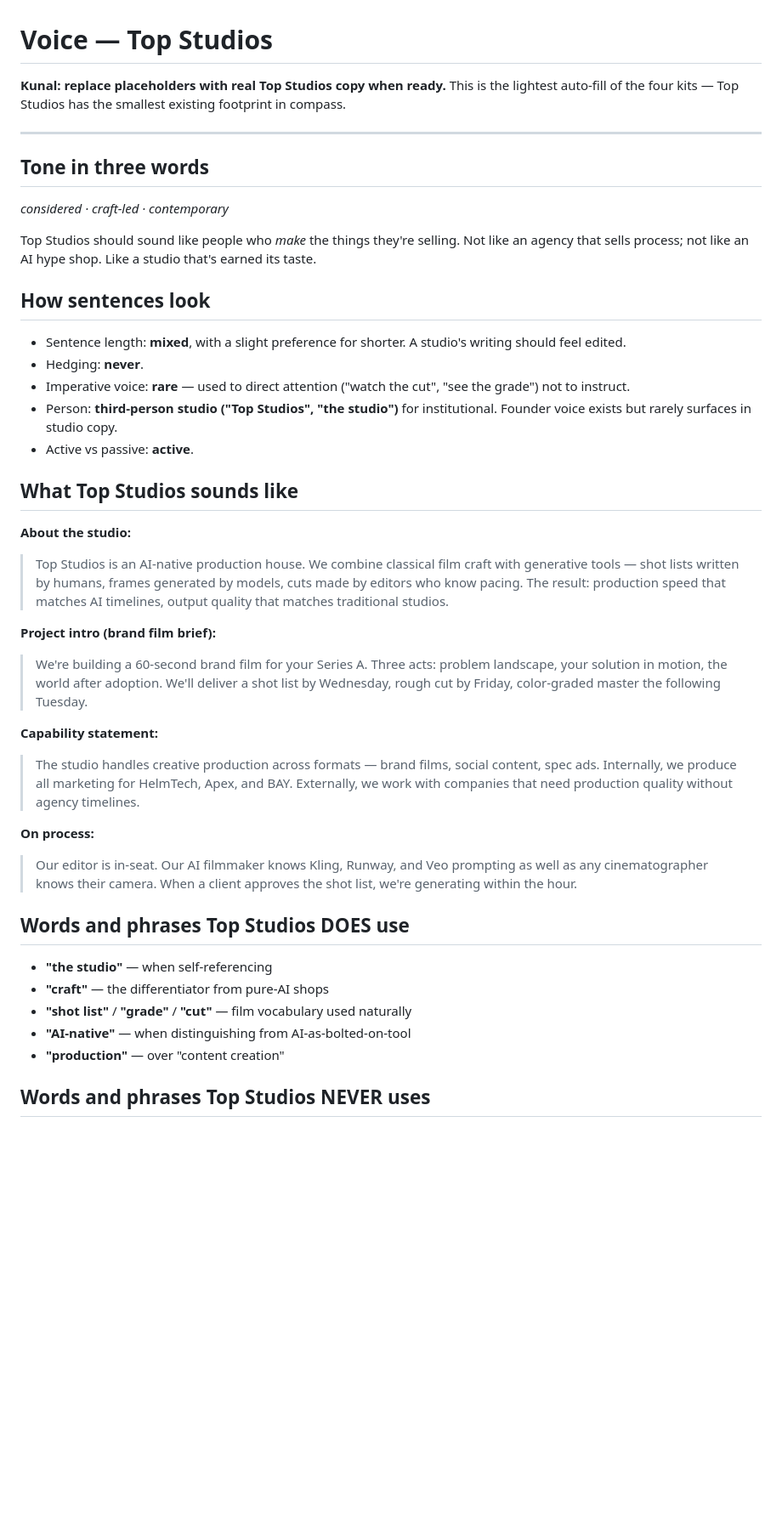
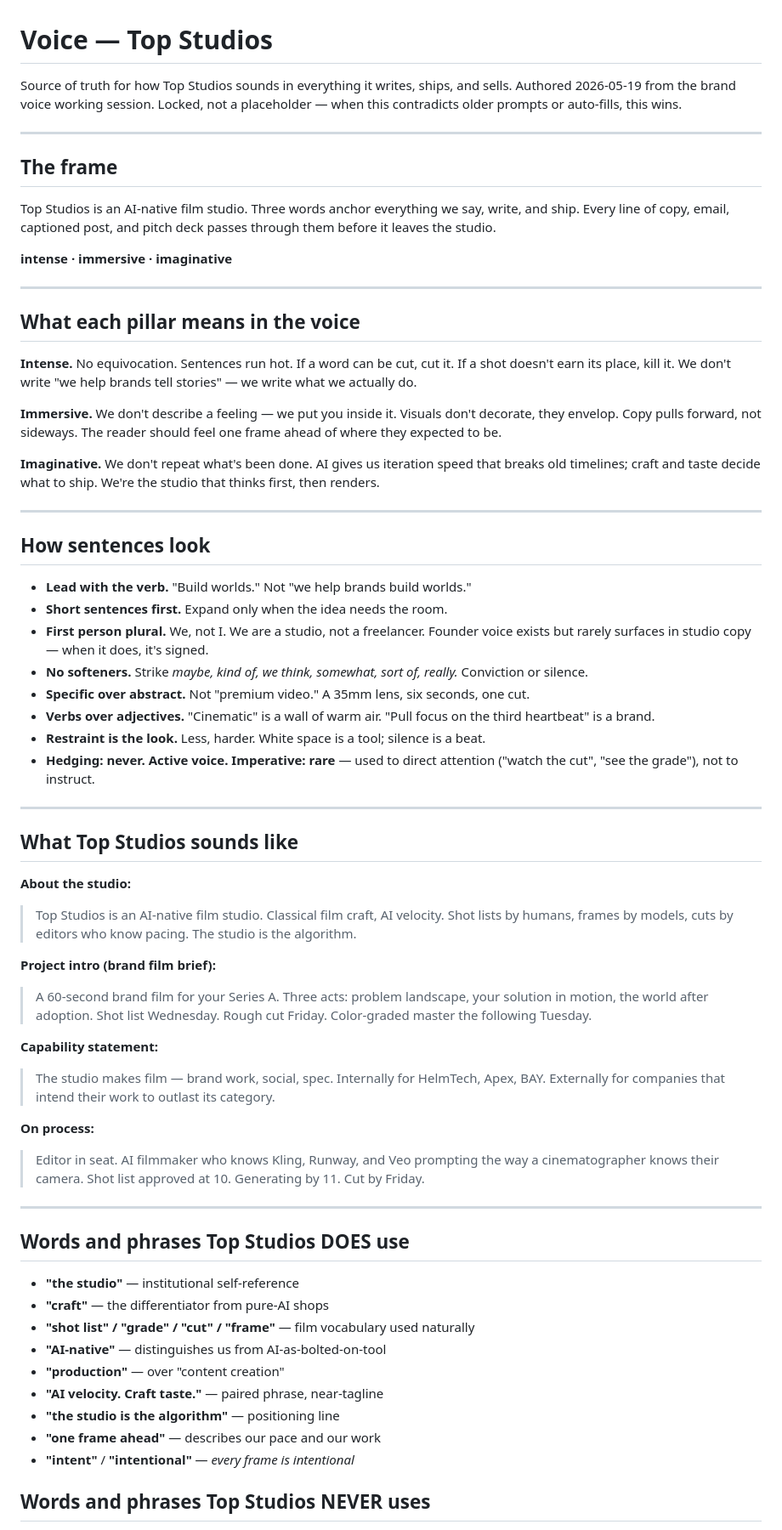
Before and after one commit to kunalsingh0036-source/astra, a Markdown page: business-kits/top-studios/voice.md, the part around one of its changes. Shown at 85% size. Drawn GitHub-style; blank space fills up the shorter version.

```diff
--- a/business-kits/top-studios/voice.md
+++ b/business-kits/top-studios/voice.md
@@ -1,53 +1,98 @@
 # Voice — Top Studios
 
-**Kunal: replace placeholders with real Top Studios copy when ready.**
-This is the lightest auto-fill of the four kits — Top Studios has
-the smallest existing footprint in compass.
+Source of truth for how Top Studios sounds in everything it writes,
+ships, and sells. Authored 2026-05-19 from the brand voice working
+session. Locked, not a placeholder — when this contradicts older
+prompts or auto-fills, this wins.
 
 ---
 
-## Tone in three words
+## The frame
 
-*considered · craft-led · contemporary*
+Top Studios is an AI-native film studio. Three words anchor everything
+we say, write, and ship. Every line of copy, email, captioned post,
+and pitch deck passes through them before it leaves the studio.
 
-Top Studios should sound like people who *make* the things they're
-selling. Not like an agency that sells process; not like an AI
-hype shop. Like a studio that's earned its taste.
+**intense · immersive · imaginative**
+
+---
+
+## What each pillar means in the voice
+
+**Intense.** No equivocation. Sentences run hot. If a word can be
+cut, cut it. If a shot doesn't earn its place, kill it. We don't
+write "we help brands tell stories" — we write what we actually do.
+
+**Immersive.** We don't describe a feeling — we put you inside it.
+Visuals don't decorate, they envelop. Copy pulls forward, not
+sideways. The reader should feel one frame ahead of where they
+expected to be.
+
+**Imaginative.** We don't repeat what's been done. AI gives us
+iteration speed that breaks old timelines; craft and taste decide
+what to ship. We're the studio that thinks first, then renders.
+
+---
 
 ## How sentences look
 
-- Sentence length: **mixed**, with a slight preference for shorter.
-  A studio's writing should feel edited.
-- Hedging: **never**.
-- Imperative voice: **rare** — used to direct attention ("watch
-  the cut", "see the grade") not to instruct.
-- Person: **third-person studio ("Top Studios", "the studio")**
-  for institutional. Founder voice exists but rarely surfaces in
-  studio copy.
-- Active vs passive: **active**.
+- **Lead with the verb.** "Build worlds." Not "we help brands build
+  worlds."
+- **Short sentences first.** Expand only when the idea needs the room.
+- **First person plural.** We, not I. We are a studio, not a
+  freelancer. Founder voice exists but rarely surfaces in studio
+  copy — when it does, it's signed.
+- **No softeners.** Strike *maybe, kind of, we think, somewhat, sort
+  of, really.* Conviction or silence.
+- **Specific over abstract.** Not "premium video." A 35mm lens, six
+  seconds, one cut.
+- **Verbs over adjectives.** "Cinematic" is a wall of warm air.
+  "Pull focus on the third heartbeat" is a brand.
+- **Restraint is the look.** Less, harder. White space is a tool;
+  silence is a beat.
+- **Hedging: never.** **Active voice.** **Imperative: rare** —
+  used to direct attention ("watch the cut", "see the grade"), not
+  to instruct.
+
+---
 
 ## What Top Studios sounds like
 
 **About the studio:**
-> Top Studios is an AI-native production house. We combine classical film craft with generative tools — shot lists written by humans, frames generated by models, cuts made by editors who know pacing. The result: production speed that matches AI timelines, output quality that matches traditional studios.
+> Top Studios is an AI-native film studio. Classical film craft, AI
+> velocity. Shot lists by humans, frames by models, cuts by editors
+> who know pacing. The studio is the algorithm.
 
 **Project intro (brand film brief):**
-> We're building a 60-second brand film for your Series A. Three acts: problem landscape, your solution in motion, the world after adoption. We'll deliver a shot list by Wednesday, rough cut by Friday, color-graded master the following Tuesday.
+> A 60-second brand film for your Series A. Three acts: problem
+> landscape, your solution in motion, the world after adoption. Shot
+> list Wednesday. Rough cut Friday. Color-graded master the following
+> Tuesday.
 
 **Capability statement:**
-> The studio handles creative production across formats — brand films, social content, spec ads. Internally, we produce all marketing for HelmTech, Apex, and BAY. Externally, we work with companies that need production quality without agency timelines.
+> The studio makes film — brand work, social, spec. Internally for
+> HelmTech, Apex, BAY. Externally for companies that intend their
+> work to outlast its category.
 
 **On process:**
-> Our editor is in-seat. Our AI filmmaker knows Kling, Runway, and Veo prompting as well as any cinematographer knows their camera. When a client approves the shot list, we're generating within the hour.
+> Editor in seat. AI filmmaker who knows Kling, Runway, and Veo
+> prompting the way a cinematographer knows their camera. Shot list
+> approved at 10. Generating by 11. Cut by Friday.
+
+---
 
 ## Words and phrases Top Studios DOES use
 
-- **"the studio"** — when self-referencing
+- **"the studio"** — institutional self-reference
 - **"craft"** — the differentiator from pure-AI shops
-- **"shot list"** / **"grade"** / **"cut"** — film vocabulary used
-  naturally
-- **"AI-native"** — when distinguishing from AI-as-bolted-on-tool
+- **"shot list" / "grade" / "cut" / "frame"** — film vocabulary
+  used naturally
+- **"AI-native"** — distinguishes us from AI-as-bolted-on-tool
 - **"production"** — over "content creation"
+- **"AI velocity. Craft taste."** — paired phrase, near-tagline
+- **"the studio is the algorithm"** — positioning line
+- **"one frame ahead"** — describes our pace and our work
+- **"intent"** / **"intentional"** — *every frame is intentional*
 
 ## Words and phrases Top Studios NEVER uses
 
```
Also changed, not shown: other parts of business-kits/top-studios/voice.md (+62 -14 lines).
